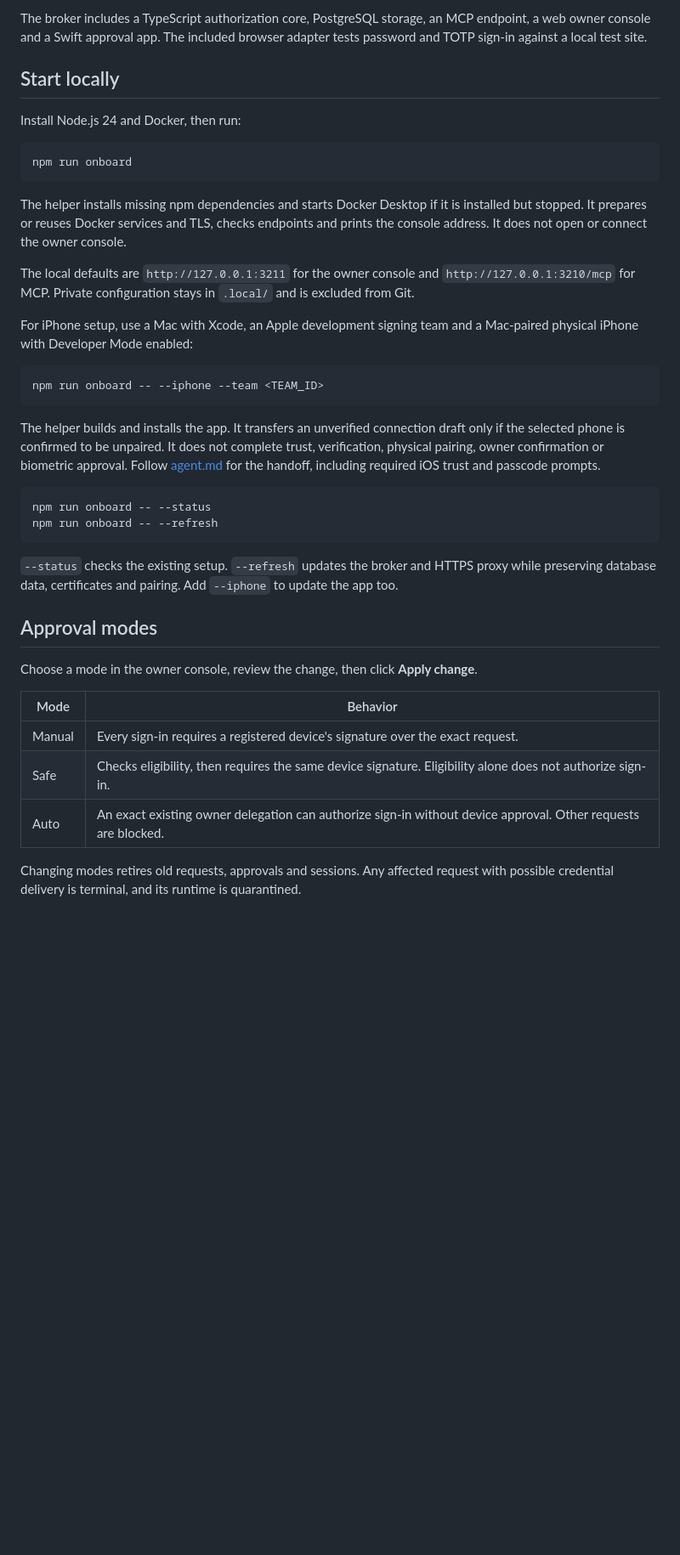
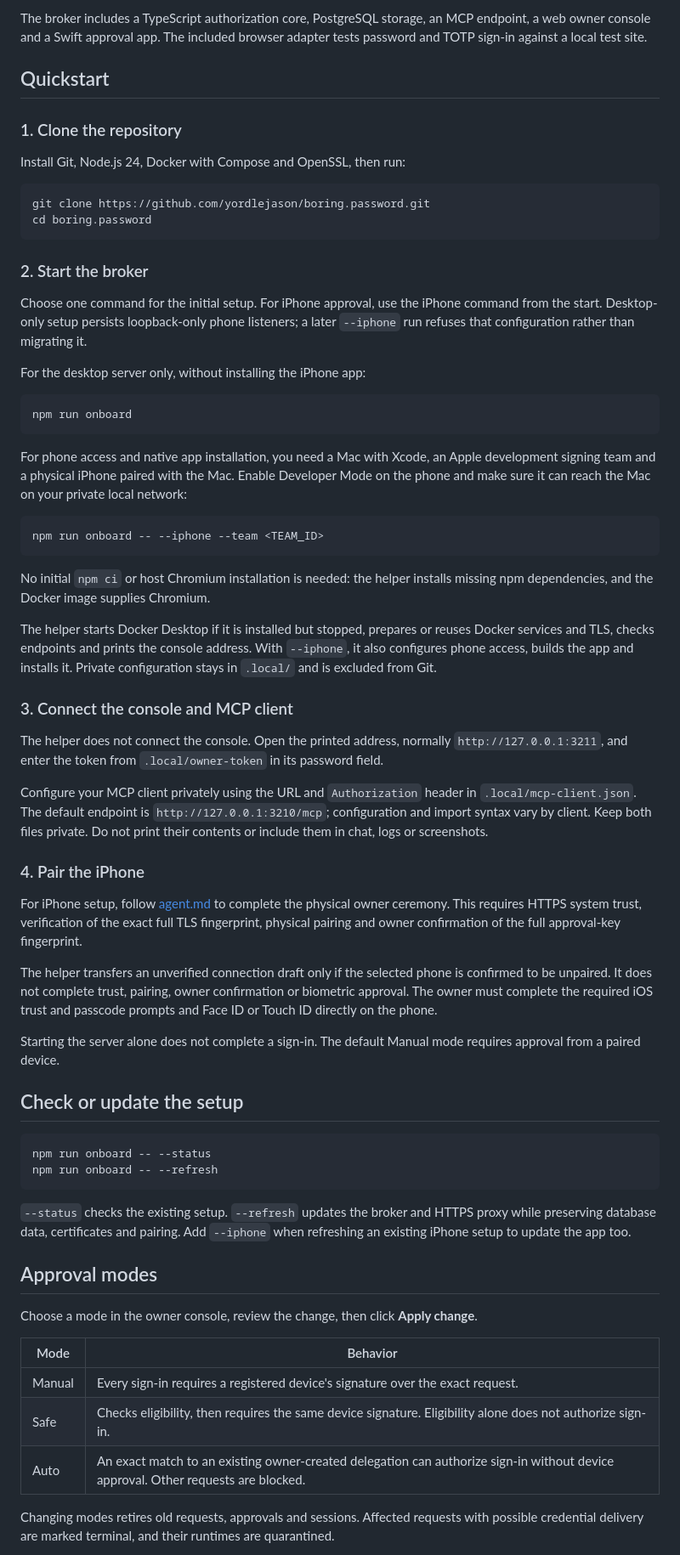
Before and after one commit to yordlejason/boring.password, a Markdown page: README.md, the part around one of its changes. Shown at 85% size. Drawn GitHub-style; blank space fills up the shorter version.

Commit message:
docs: add a complete local onboarding quickstart
Document cloning, prerequisites, first-run desktop and iPhone alternatives, private console and MCP connections, and the required physical pairing handoff. Clarify that desktop-only setup cannot be migrated by a later iPhone flag and that default Manual sign-ins require a paired device.

````diff
--- a/README.md
+++ b/README.md
@@ -12,42 +12,69 @@ A self-hosted authentication broker for AI agents. The broker runs authorized si
 
 The broker includes a TypeScript authorization core, PostgreSQL storage, an MCP endpoint, a web owner console and a Swift approval app. The included browser adapter tests password and TOTP sign-in against a local test site.
 
-## Start locally
+## Quickstart
 
-Install Node.js 24 and Docker, then run:
+### 1. Clone the repository
+
+Install Git, Node.js 24, Docker with Compose and OpenSSL, then run:
+
+```sh
+git clone https://github.com/yordlejason/boring.password.git
+cd boring.password
+```
+
+### 2. Start the broker
+
+Choose one command for the initial setup. For iPhone approval, use the iPhone command from the start. Desktop-only setup persists loopback-only phone listeners; a later `--iphone` run refuses that configuration rather than migrating it.
+
+For the desktop server only, without installing the iPhone app:
 
 ```sh
 npm run onboard
 ```
 
-The helper installs missing npm dependencies and starts Docker Desktop if it is installed but stopped. It prepares or reuses Docker services and TLS, checks endpoints and prints the console address. It does not open or connect the owner console.
-
-The local defaults are `http://127.0.0.1:3211` for the owner console and `http://127.0.0.1:3210/mcp` for MCP. Private configuration stays in `.local/` and is excluded from Git.
-
-For iPhone setup, use a Mac with Xcode, an Apple development signing team and a Mac-paired physical iPhone with Developer Mode enabled:
+For phone access and native app installation, you need a Mac with Xcode, an Apple development signing team and a physical iPhone paired with the Mac. Enable Developer Mode on the phone and make sure it can reach the Mac on your private local network:
 
 ```sh
 npm run onboard -- --iphone --team <TEAM_ID>
 ```
 
-The helper builds and installs the app. It transfers an unverified connection draft only if the selected phone is confirmed to be unpaired. It does not complete trust, verification, physical pairing, owner confirmation or biometric approval. Follow [agent.md](agent.md) for the handoff, including required iOS trust and passcode prompts.
+No initial `npm ci` or host Chromium installation is needed: the helper installs missing npm dependencies, and the Docker image supplies Chromium.
+
+The helper starts Docker Desktop if it is installed but stopped, prepares or reuses Docker services and TLS, checks endpoints and prints the console address. With `--iphone`, it also configures phone access, builds the app and installs it. Private configuration stays in `.local/` and is excluded from Git.
+
+### 3. Connect the console and MCP client
+
+The helper does not connect the console. Open the printed address, normally `http://127.0.0.1:3211`, and enter the token from `.local/owner-token` in its password field.
+
+Configure your MCP client privately using the URL and `Authorization` header in `.local/mcp-client.json`. The default endpoint is `http://127.0.0.1:3210/mcp`; configuration and import syntax vary by client. Keep both files private. Do not print their contents or include them in chat, logs or screenshots.
+
+### 4. Pair the iPhone
+
+For iPhone setup, follow [agent.md](agent.md) to complete the physical owner ceremony. This requires HTTPS system trust, verification of the exact full TLS fingerprint, physical pairing and owner confirmation of the full approval-key fingerprint.
+
+The helper transfers an unverified connection draft only if the selected phone is confirmed to be unpaired. It does not complete trust, pairing, owner confirmation or biometric approval. The owner must complete the required iOS trust and passcode prompts and Face ID or Touch ID directly on the phone.
+
+Starting the server alone does not complete a sign-in. The default Manual mode requires approval from a paired device.
+
+## Check or update the setup
 
 ```sh
 npm run onboard -- --status
 npm run onboard -- --refresh
 ```
 
-`--status` checks the existing setup. `--refresh` updates the broker and HTTPS proxy while preserving database data, certificates and pairing. Add `--iphone` to update the app too.
+`--status` checks the existing setup. `--refresh` updates the broker and HTTPS proxy while preserving database data, certificates and pairing. Add `--iphone` when refreshing an existing iPhone setup to update the app too.
 
 ## Approval modes
 
 Choose a mode in the owner console, review the change, then click **Apply change**.
 
-| Mode   | Behavior                                                                                                      |
-| ------ | ------------------------------------------------------------------------------------------------------------- |
-| Manual | Every sign-in requires a registered device's signature over the exact request.                                |
-| Safe   | Checks eligibility, then requires the same device signature. Eligibility alone does not authorize sign-in.    |
-| Auto   | An exact existing owner delegation can authorize sign-in without device approval. Other requests are blocked. |
+| Mode   | Behavior                                                                                                                          |
+| ------ | --------------------------------------------------------------------------------------------------------------------------------- |
+| Manual | Every sign-in requires a registered device's signature over the exact request.                                                    |
+| Safe   | Checks eligibility, then requires the same device signature. Eligibility alone does not authorize sign-in.                        |
+| Auto   | An exact match to an existing owner-created delegation can authorize sign-in without device approval. Other requests are blocked. |
 
-Changing modes retires old requests, approvals and sessions. Any affected request with possible credential delivery is terminal, and its runtime is quarantined.
+Changing modes retires old requests, approvals and sessions. Affected requests with possible credential delivery are marked terminal, and their runtimes are quarantined.
 
````
Also changed, not shown: other parts of README.md (+4 -4 lines).
